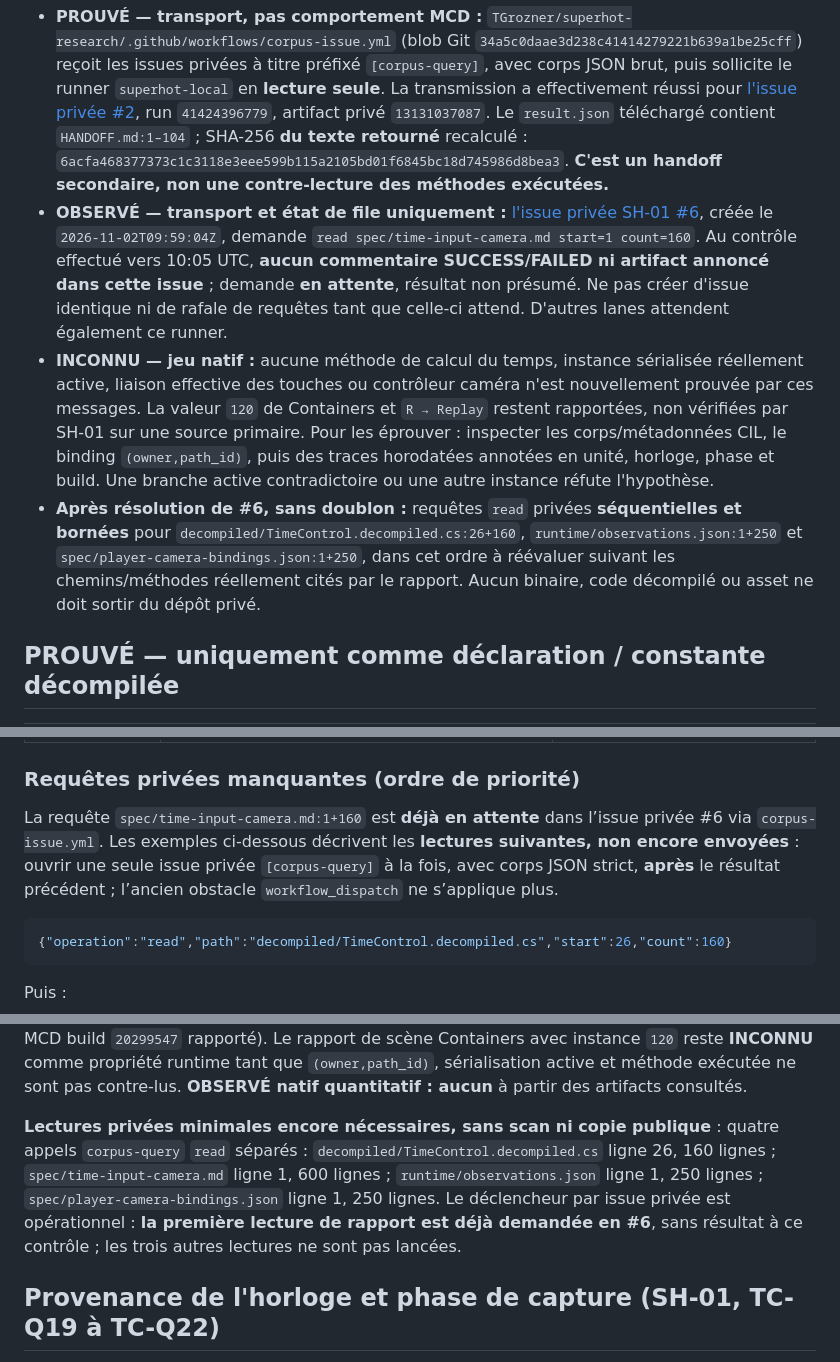
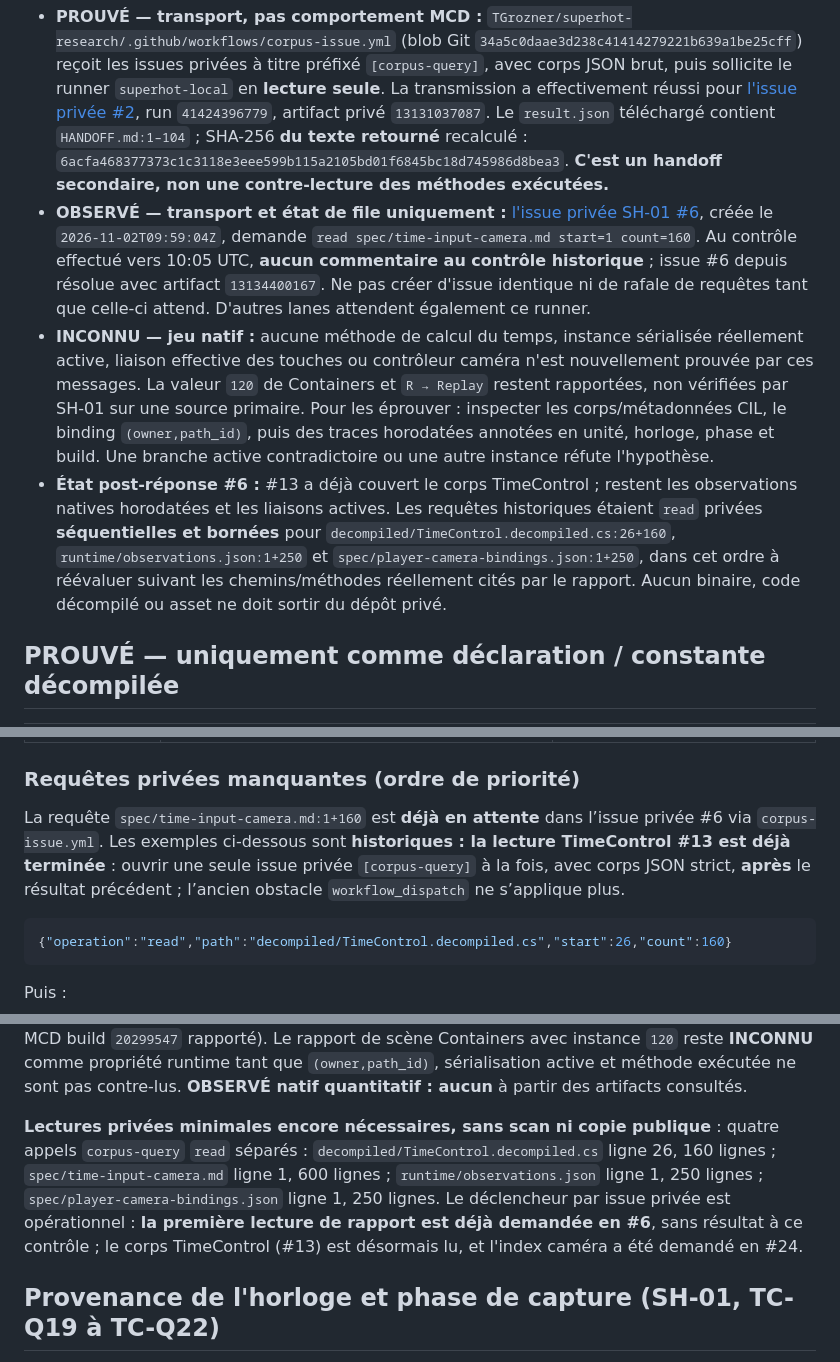
Before and after one commit to TGrozner/superhot-web, a Markdown page: docs/parity/time-input-camera.md, 3 parts joined by grey strips. Drawn GitHub-style.

Commit message:
docs(sh01): correct #71 corpus query status and point to verified evidence

````diff
--- a/docs/parity/time-input-camera.md
+++ b/docs/parity/time-input-camera.md
@@ -12,9 +15,9 @@
 ## Passerelle privée réellement opérationnelle — contrôle du 2 novembre 2026
 
 - **PROUVÉ — transport, pas comportement MCD :** `TGrozner/superhot-research/.github/workflows/corpus-issue.yml` (blob Git `34a5c0daae3d238c41414279221b639a1be25cff`) reçoit les issues privées à titre préfixé `[corpus-query]`, avec corps JSON brut, puis sollicite le runner `superhot-local` en **lecture seule**. La transmission a effectivement réussi pour [l'issue privée #2](https://github.com/TGrozner/superhot-research/issues/2), run `41424396779`, artifact privé `13131037087`. Le `result.json` téléchargé contient `HANDOFF.md:1–104` ; SHA-256 **du texte retourné** recalculé : `6acfa468377373c1c3118e3eee599b115a2105bd01f6845bc18d745986d8bea3`. **C'est un handoff secondaire, non une contre-lecture des méthodes exécutées.**
-- **OBSERVÉ — transport et état de file uniquement :** [l'issue privée SH-01 #6](https://github.com/TGrozner/superhot-research/issues/6), créée le `2026-11-02T09:59:04Z`, demande `read spec/time-input-camera.md start=1 count=160`. Au contrôle effectué vers 10:05 UTC, **aucun commentaire SUCCESS/FAILED ni artifact annoncé dans cette issue** ; demande **en attente**, résultat non présumé. Ne pas créer d'issue identique ni de rafale de requêtes tant que celle-ci attend. D'autres lanes attendent également ce runner.
+- **OBSERVÉ — transport et état de file uniquement :** [l'issue privée SH-01 #6](https://github.com/TGrozner/superhot-research/issues/6), créée le `2026-11-02T09:59:04Z`, demande `read spec/time-input-camera.md start=1 count=160`. Au contrôle effectué vers 10:05 UTC, **aucun commentaire au contrôle historique** ; issue #6 depuis résolue avec artifact `13134400167`. Ne pas créer d'issue identique ni de rafale de requêtes tant que celle-ci attend. D'autres lanes attendent également ce runner.
 - **INCONNU — jeu natif :** aucune méthode de calcul du temps, instance sérialisée réellement active, liaison effective des touches ou contrôleur caméra n'est nouvellement prouvée par ces messages. La valeur `120` de Containers et `R → Replay` restent rapportées, non vérifiées par SH-01 sur une source primaire. Pour les éprouver : inspecter les corps/métadonnées CIL, le binding `(owner,path_id)`, puis des traces horodatées annotées en unité, horloge, phase et build. Une branche active contradictoire ou une autre instance réfute l'hypothèse.
-- **Après résolution de #6, sans doublon :** requêtes `read` privées **séquentielles et bornées** pour `decompiled/TimeControl.decompiled.cs:26+160`, `runtime/observations.json:1+250` et `spec/player-camera-bindings.json:1+250`, dans cet ordre à réévaluer suivant les chemins/méthodes réellement cités par le rapport. Aucun binaire, code décompilé ou asset ne doit sortir du dépôt privé.
+- **État post-réponse #6 :** #13 a déjà couvert le corps TimeControl ; restent les observations natives horodatées et les liaisons actives. Les requêtes historiques étaient `read` privées **séquentielles et bornées** pour `decompiled/TimeControl.decompiled.cs:26+160`, `runtime/observations.json:1+250` et `spec/player-camera-bindings.json:1+250`, dans cet ordre à réévaluer suivant les chemins/méthodes réellement cités par le rapport. Aucun binaire, code décompilé ou asset ne doit sortir du dépôt privé.
 
 ## PROUVÉ — uniquement comme déclaration / constante décompilée
 
@@ -76,7 +79,7 @@ Au commit Web initial `9f01f92411b4e125b2c992deee53602a8c67c416`, `src/main.js`
 
 ### Requêtes privées manquantes (ordre de priorité)
 
-La requête `spec/time-input-camera.md:1+160` est **déjà en attente** dans l’issue privée #6 via `corpus-issue.yml`. Les exemples ci-dessous décrivent les **lectures suivantes, non encore envoyées** : ouvrir une seule issue privée `[corpus-query]` à la fois, avec corps JSON strict, **après** le résultat précédent ; l’ancien obstacle `workflow_dispatch` ne s’applique plus.
+La requête `spec/time-input-camera.md:1+160` est **déjà en attente** dans l’issue privée #6 via `corpus-issue.yml`. Les exemples ci-dessous sont **historiques : la lecture TimeControl #13 est déjà terminée** : ouvrir une seule issue privée `[corpus-query]` à la fois, avec corps JSON strict, **après** le résultat précédent ; l’ancien obstacle `workflow_dispatch` ne s’applique plus.
 
 ```json
 {"operation":"read","path":"decompiled/TimeControl.decompiled.cs","start":26,"count":160}
@@ -166,7 +169,7 @@ La demande minimale reste quatre lectures privées `read` (séparées, sans scan
 
 **Provenance des questions (pas des réponses runtime)** : `decompiled/TimeControl.decompiled.cs:16` (TC-004, initialiseur `60`, run privé `41367755041`, artifact `13108091209`, SHA-256 du texte `2dd2d1465e860ce6f69b0cd652550bd7ff4bbe25d1ba56e579d8a1207281a596`) et `HANDOFF.md:72–74` (TC-R02 à TC-R04, rapport secondaire, run `41368361512`, artifact `13108420851`, MCD build `20299547` rapporté). Le rapport de scène Containers avec instance `120` reste **INCONNU** comme propriété runtime tant que `(owner,path_id)`, sérialisation active et méthode exécutée ne sont pas contre-lus. **OBSERVÉ natif quantitatif : aucun** à partir des artifacts consultés.
 
-**Lectures privées minimales encore nécessaires, sans scan ni copie publique** : quatre appels `corpus-query` `read` séparés : `decompiled/TimeControl.decompiled.cs` ligne 26, 160 lignes ; `spec/time-input-camera.md` ligne 1, 600 lignes ; `runtime/observations.json` ligne 1, 250 lignes ; `spec/player-camera-bindings.json` ligne 1, 250 lignes. Le déclencheur par issue privée est opérationnel : **la première lecture de rapport est déjà demandée en #6**, sans résultat à ce contrôle ; les trois autres lectures ne sont pas lancées.
+**Lectures privées minimales encore nécessaires, sans scan ni copie publique** : quatre appels `corpus-query` `read` séparés : `decompiled/TimeControl.decompiled.cs` ligne 26, 160 lignes ; `spec/time-input-camera.md` ligne 1, 600 lignes ; `runtime/observations.json` ligne 1, 250 lignes ; `spec/player-camera-bindings.json` ligne 1, 250 lignes. Le déclencheur par issue privée est opérationnel : **la première lecture de rapport est déjà demandée en #6**, sans résultat à ce contrôle ; le corps TimeControl (#13) est désormais lu, et l'index caméra a été demandé en #24.
 
 
 ## Provenance de l'horloge et phase de capture (SH-01, TC-Q19 à TC-Q22)
````
Also changed, not shown: other parts of docs/parity/time-input-camera.md (+3 -0 lines).
